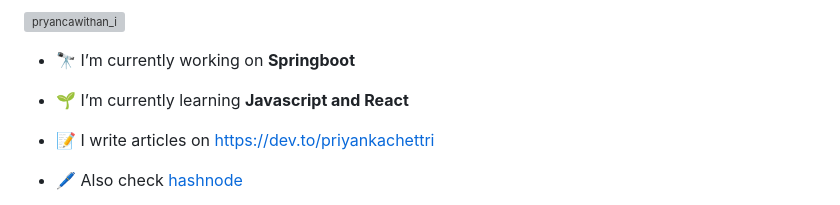
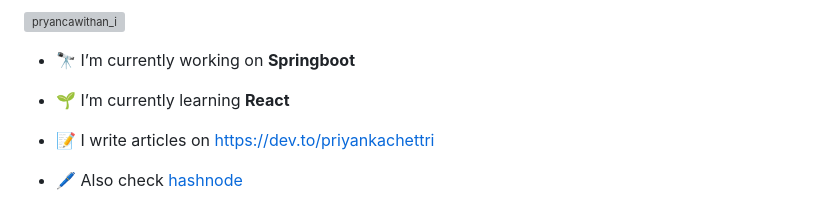
Before and after one commit to Priyanka-Chettri/Priyanka-Chettri, a Markdown page: ReadMe.md, the part around the change. Rendered like a GitHub page; grey boxes are pictures that could not be loaded.

```diff
--- a/ReadMe.md
+++ b/ReadMe.md
@@ -5,7 +5,7 @@
 
 - 🔭 I’m currently working on **Springboot**
 
-- 🌱 I’m currently learning **Javascript and React**
+- 🌱 I’m currently learning **React**
 
 - 📝 I write articles on [https://dev.to/priyankachettri](https://dev.to/priyankachettri)
 
```
